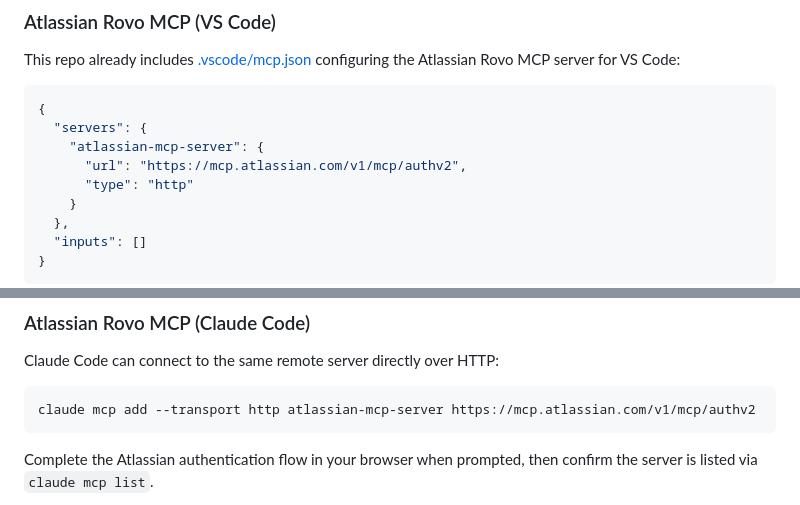
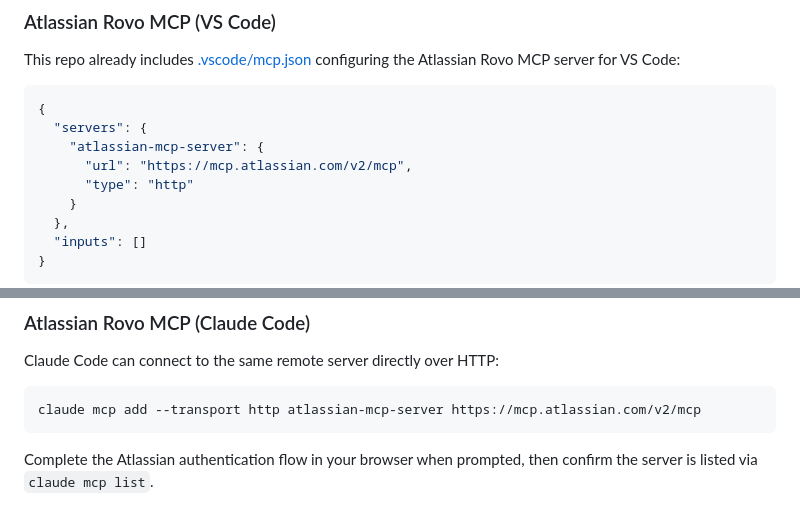
Before and after one commit to m20tech/m20-website, a Markdown page: README.md, 2 parts joined by grey strips. Drawn GitHub-style.

Commit message:
WEB-63 Point the Atlassian Rovo MCP setup at the v2 endpoint
Atlassian retires https://mcp.atlassian.com/v1/mcp/authv2 on 2027-03-01.
The VS Code config and the README setup examples now use
https://mcp.atlassian.com/v2/mcp.

Co-Authored-By: Claude Opus 5.5 <noreply@anthropic.com>

````diff
--- a/README.md
+++ b/README.md
@@ -67,7 +67,7 @@ This repo already includes [.vscode/mcp.json](.vscode/mcp.json) configuring the
 {
   "servers": {
     "atlassian-mcp-server": {
-      "url": "https://mcp.atlassian.com/v1/mcp/authv2",
+      "url": "https://mcp.atlassian.com/v2/mcp",
       "type": "http"
     }
   },
@@ -89,7 +89,7 @@ To use it:
 Claude Code can connect to the same remote server directly over HTTP:
 
 ```
-claude mcp add --transport http atlassian-mcp-server https://mcp.atlassian.com/v1/mcp/authv2
+claude mcp add --transport http atlassian-mcp-server https://mcp.atlassian.com/v2/mcp
 ```
 
 Complete the Atlassian authentication flow in your browser when prompted, then confirm the server is listed via `claude mcp list`.
````
